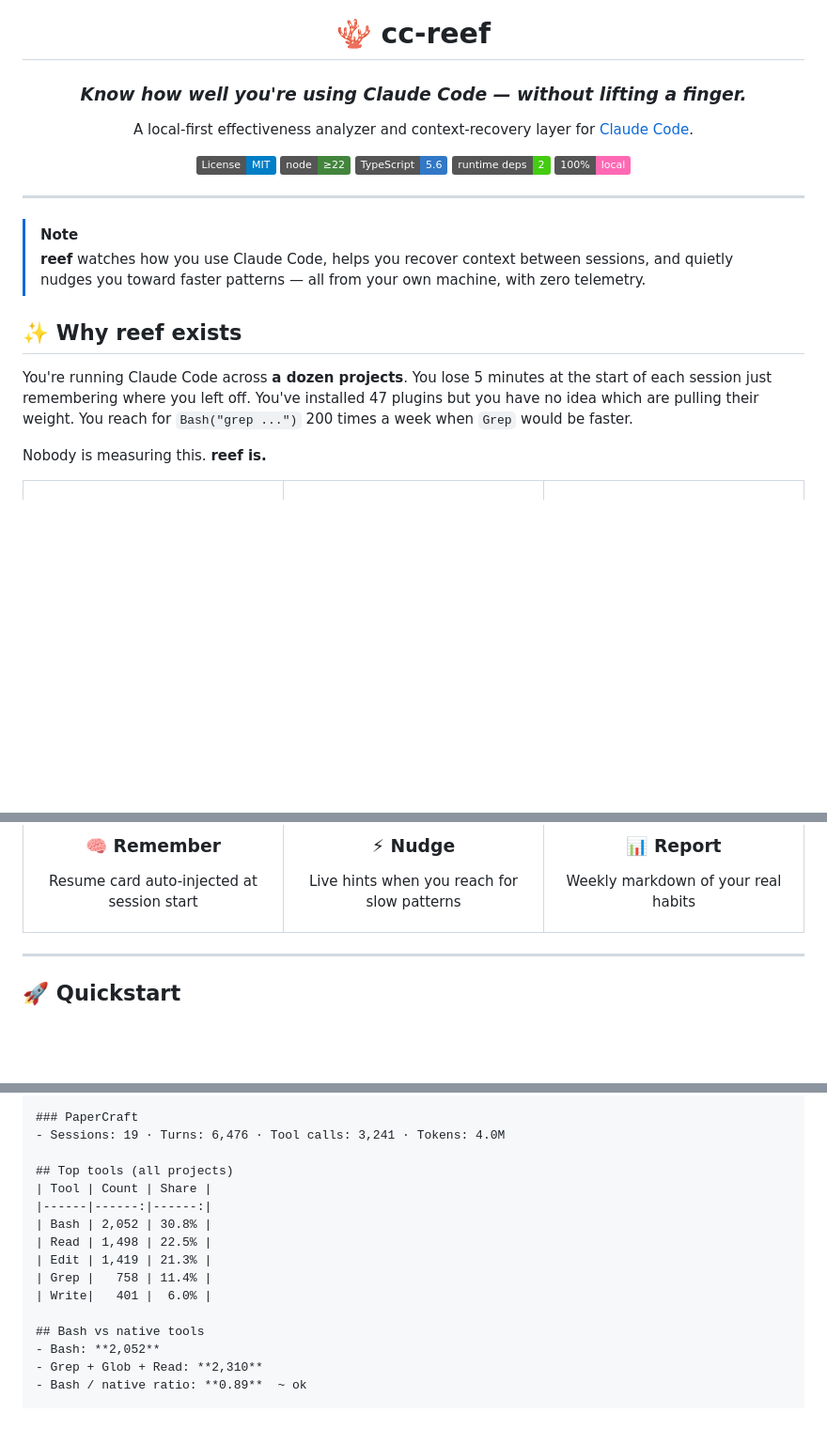
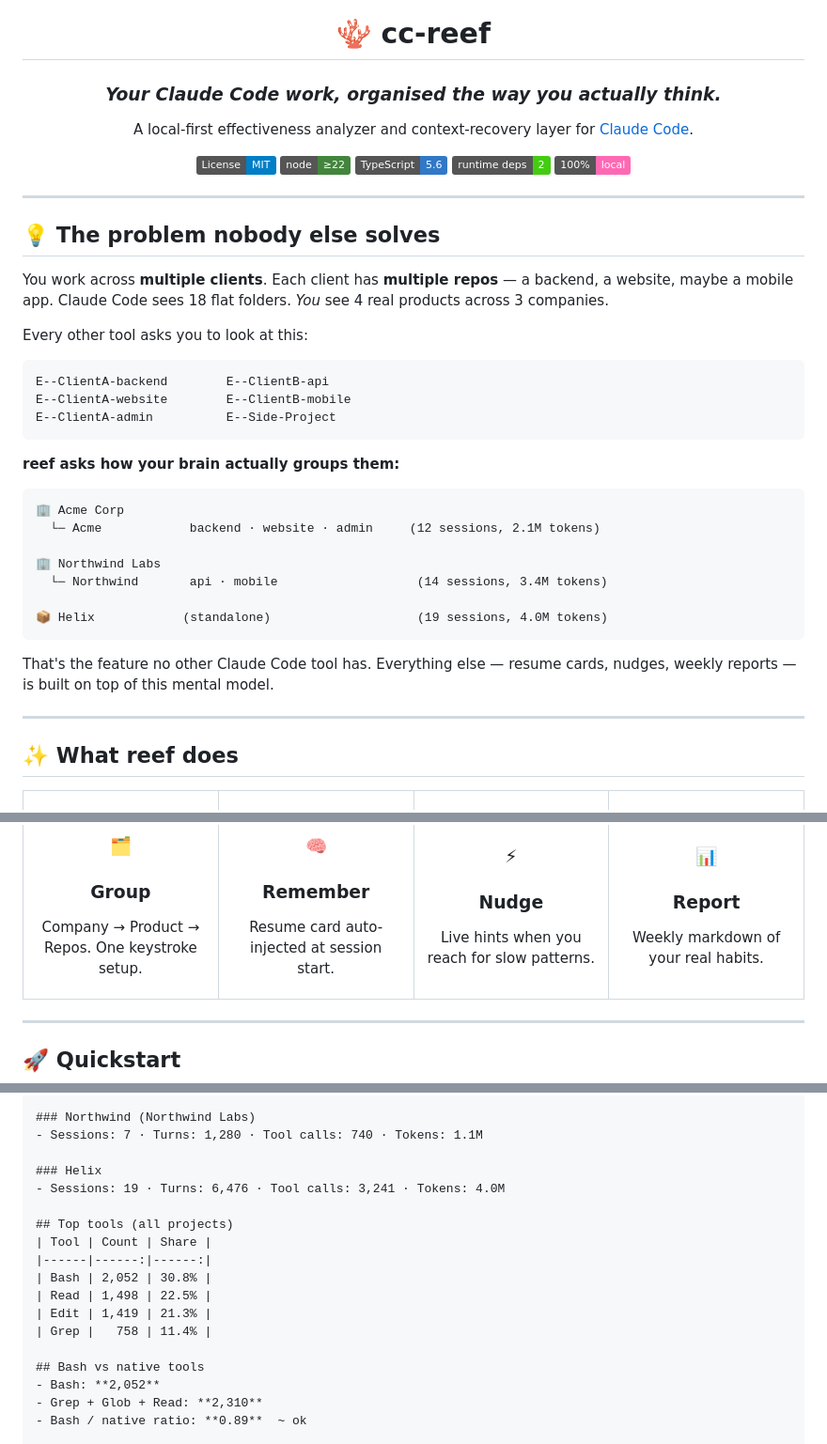
Before and after one commit to IsaamMJ/cc-reef, a Markdown page: README.md, 3 parts joined by grey strips. Shown at 94% size. Drawn GitHub-style; folded sections open; badges without logos; blank space fills up the shorter version.

````diff
--- a/README.md
+++ b/README.md
@@ -2,7 +2,7 @@
 
 # 🪸 cc-reef
 
-### *Know how well you're using Claude Code — without lifting a finger.*
+### *Your Claude Code work, organised the way you actually think.*
 
 A local-first effectiveness analyzer and context-recovery layer for [Claude Code](https://claude.com/claude-code).
 
@@ -16,14 +16,35 @@ A local-first effectiveness analyzer and context-recovery layer for [Claude Code
 
 ---
 
-> [!NOTE]
-> **reef** watches how you use Claude Code, helps you recover context between sessions, and quietly nudges you toward faster patterns — all from your own machine, with zero telemetry.
+## 💡 The problem nobody else solves
 
-## ✨ Why reef exists
+You work across **multiple clients**. Each client has **multiple repos** — a backend, a website, maybe a mobile app. Claude Code sees 18 flat folders. *You* see 4 real products across 3 companies.
 
-You're running Claude Code across **a dozen projects**. You lose 5 minutes at the start of each session just remembering where you left off. You've installed 47 plugins but you have no idea which are pulling their weight. You reach for `Bash("grep ...")` 200 times a week when `Grep` would be faster.
+Every other tool asks you to look at this:
 
-Nobody is measuring this. **reef is.**
+```
+E--ClientA-backend        E--ClientB-api
+E--ClientA-website        E--ClientB-mobile
+E--ClientA-admin          E--Side-Project
+```
+
+**reef asks how your brain actually groups them:**
+
+```
+🏢 Acme Corp
+  └─ Acme            backend · website · admin     (12 sessions, 2.1M tokens)
+
+🏢 Northwind Labs
+  └─ Northwind       api · mobile                   (14 sessions, 3.4M tokens)
+
+📦 Helix            (standalone)                    (19 sessions, 4.0M tokens)
+```
+
+That's the feature no other Claude Code tool has. Everything else — resume cards, nudges, weekly reports — is built on top of this mental model.
+
+---
+
+## ✨ What reef does
 
 <table>
 <tr>
@@ -31,5 +52,6 @@ Nobody is measuring this. **reef is.**
 
-### 🧠 Remember
-Resume card auto-injected at session start
+### 🗂️
+### Group
+Company → Product → Repos. One keystroke setup.
 
 </td>
@@ -143,7 +180,10 @@ reef report --days 7
 - Sessions: 14 · Turns: 3,100 · Tool calls: 1,820 · Tokens: 3.4M
 - Top tools: Read×412, Edit×203, Bash×118
 
-### PaperCraft
+### Northwind (Northwind Labs)
+- Sessions: 7 · Turns: 1,280 · Tool calls: 740 · Tokens: 1.1M
+
+### Helix
 - Sessions: 19 · Turns: 6,476 · Tool calls: 3,241 · Tokens: 4.0M
 
 ## Top tools (all projects)
@@ -153,7 +193,6 @@ reef report --days 7
 | Read | 1,498 | 22.5% |
 | Edit | 1,419 | 21.3% |
 | Grep |   758 | 11.4% |
-| Write|   401 |  6.0% |
 
 ## Bash vs native tools
 - Bash: **2,052**
````
Also changed, not shown: other parts of README.md (+87 -69 lines).
